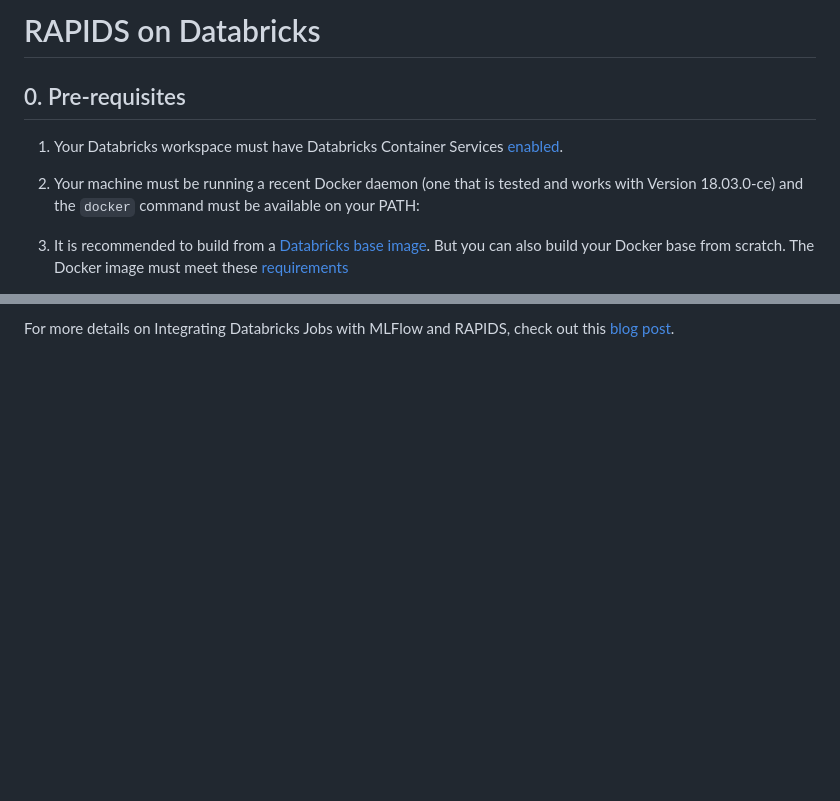
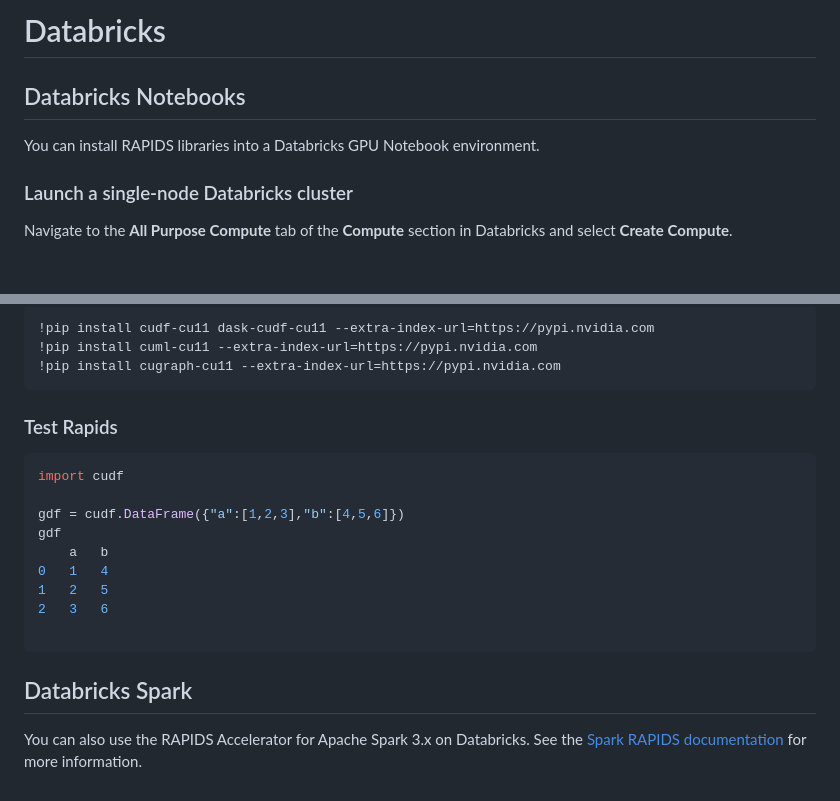
Before and after one commit to rapidsai/deployment, a Markdown page: source/platforms/databricks.md, 2 parts joined by grey strips. Rendered like a GitHub page; blank space fills up the shorter version.

````diff
--- a/source/platforms/databricks.md
+++ b/source/platforms/databricks.md
@@ -1,10 +1,10 @@
-# RAPIDS on Databricks
+# Databricks
 
-## 0. Pre-requisites
+## Databricks Notebooks
 
-1. Your Databricks workspace must have Databricks Container Services [enabled](https://docs.databricks.com/administration-guide/clusters/container-services.html).
+You can install RAPIDS libraries into a Databricks GPU Notebook environment.
 
-2. Your machine must be running a recent Docker daemon (one that is tested and works with Version 18.03.0-ce) and the `docker` command must be available on your PATH:
+### Launch a single-node Databricks cluster
 
-3. It is recommended to build from a [Databricks base image](https://hub.docker.com/u/databricksruntime). But you can also build your Docker base from scratch. The Docker image must meet these [requirements](https://docs.databricks.com/clusters/custom-containers.html#option-2-build-your-own-docker-base)
+Navigate to the **All Purpose Compute** tab of the **Compute** section in Databricks and select **Create Compute**.
 
@@ -47,2 +40,24 @@ Push this image to a Docker registry (DockerHub, Amazon ECR or Azure ACR).
 
-For more details on Integrating Databricks Jobs with MLFlow and RAPIDS, check out this [blog post](https://medium.com/rapids-ai/managing-and-deploying-high-performance-machine-learning-models-on-gpus-with-rapids-and-mlflow-753b6fcaf75a).
+```python
+!pip install cudf-cu11 dask-cudf-cu11 --extra-index-url=https://pypi.nvidia.com
+!pip install cuml-cu11 --extra-index-url=https://pypi.nvidia.com
+!pip install cugraph-cu11 --extra-index-url=https://pypi.nvidia.com
+```
+
+### Test Rapids
+
+```python
+import cudf
+
+gdf = cudf.DataFrame({"a":[1,2,3],"b":[4,5,6]})
+gdf
+    a   b
+0   1   4
+1   2   5
+2   3   6
+
+```
+
+## Databricks Spark
+
+You can also use the RAPIDS Accelerator for Apache Spark 3.x on Databricks. See the [Spark RAPIDS documentation](https://nvidia.github.io/spark-rapids/docs/get-started/getting-started-databricks.html) for more information.
````
Also changed, not shown: other parts of source/platforms/databricks.md (+18 -25 lines), source/platforms/index.md (+0 -1 lines), source/images/databricks-choose-gpu-node.png (added), source/images/databricks-create-compute.png (added), source/images/databricks-custom-container.png (added), source/images/databricks-deselect-photon.png (added).
